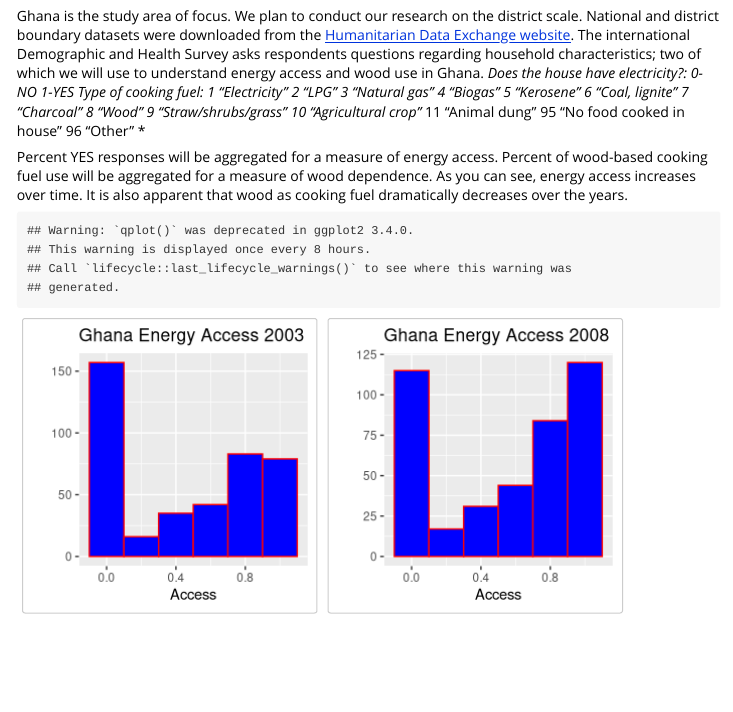
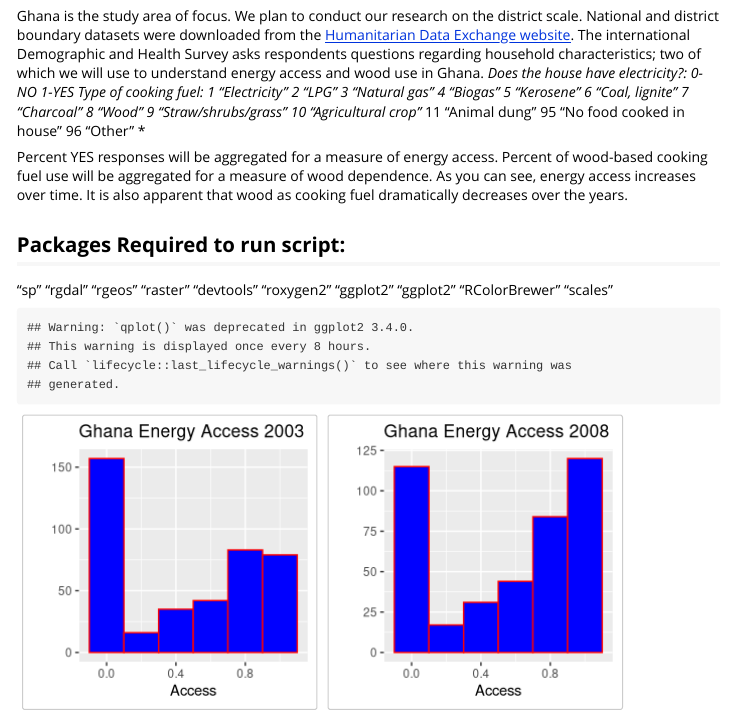
Before and after one commit to agroimpacts/EnergyAccess, an R Markdown document (Vignettes/overview.Rmd): the page in a window 1100 px wide, from 690 px down. Rendered offline with R 4.5, knitr and Pandoc, with nearby package versions; some code elsewhere in the file could not run offline; common packages that the code uses without loading them are loaded.

Commit message:
working vignette

```diff
--- a/Vignettes/overview.Rmd
+++ b/Vignettes/overview.Rmd
@@ -52,3 +52,15 @@ Type of cooking fuel:
 
 Percent YES responses will be aggregated for a measure of energy access. Percent of wood-based cooking fuel use will be aggregated for a measure of wood dependence. As you can see, energy access increases over time. It is also apparent that wood as cooking fuel dramatically decreases over the years.
 
+Packages Required to run script:
+--------------------------------
+"sp"
+"rgdal"
+"rgeos"
+"raster"
+"devtools"
+"roxygen2"
+"ggplot2"
+"ggplot2"
+"RColorBrewer"
+"scales"
```
Also changed, not shown: Vignettes/overview.html, Vignettes/overview.Rmd (15 more changed lines).
